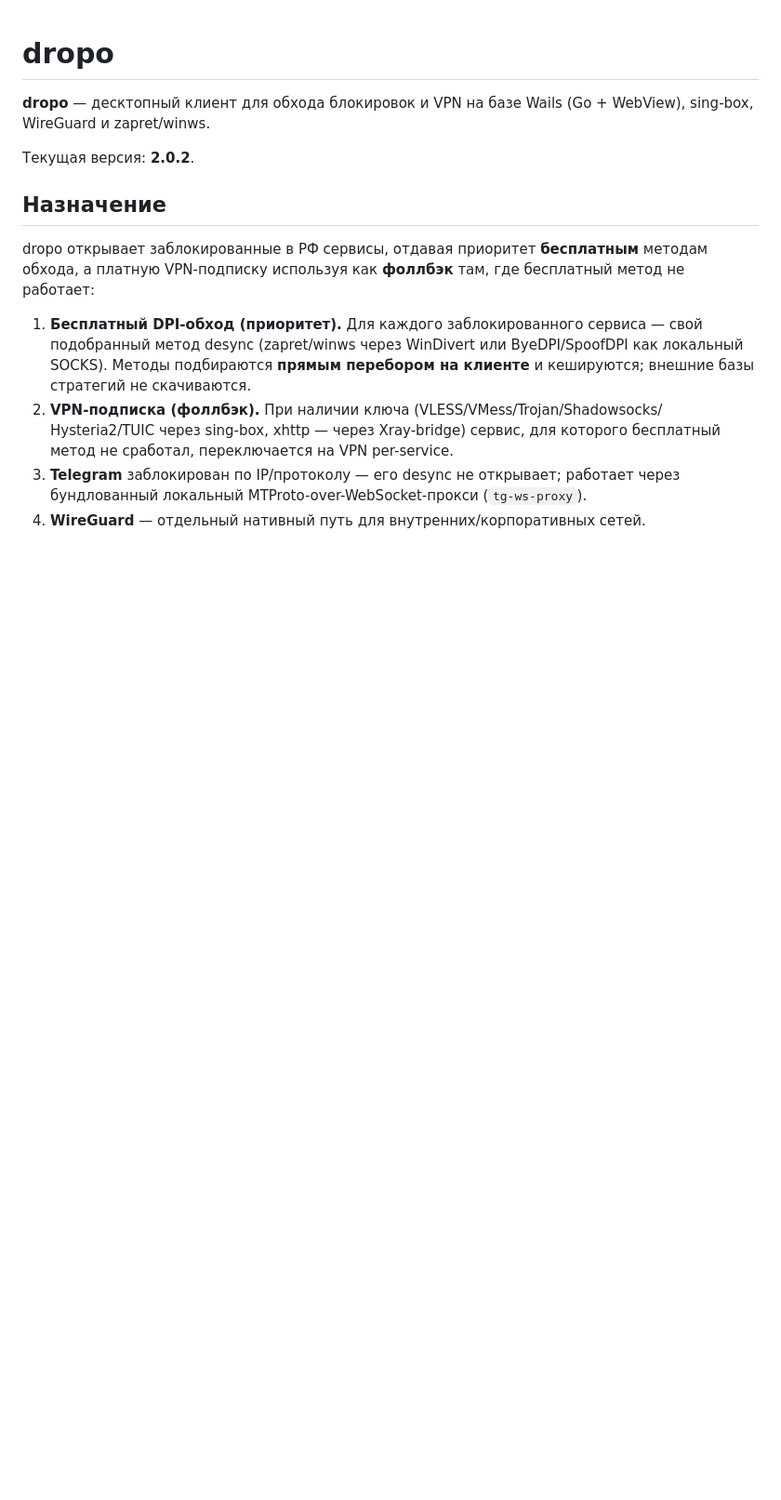
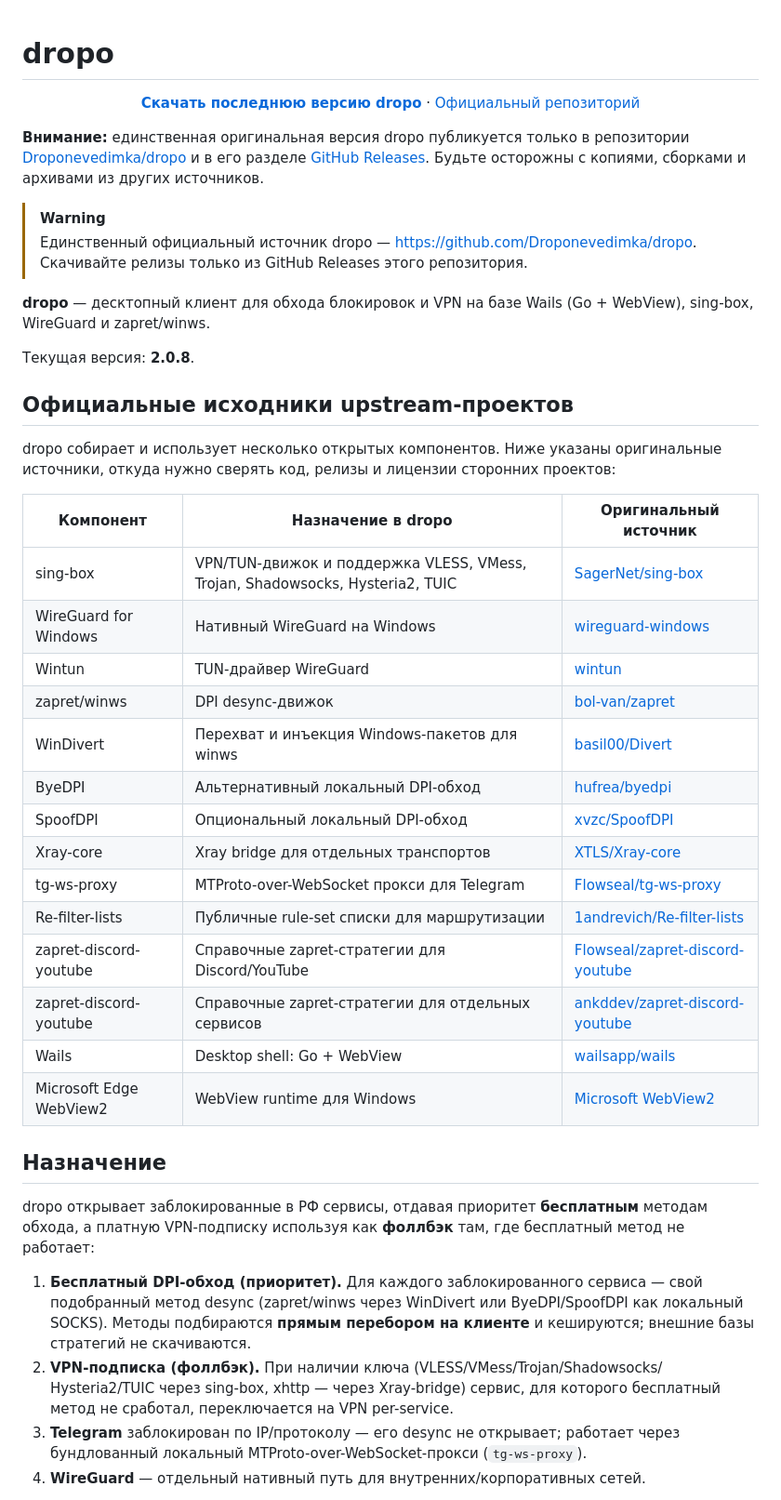
Before and after one commit to Droponevedimka/dropo, a Markdown page: README.md, the part around the change. Shown at 93% size. Rendered like a GitHub page; blank space fills up the shorter version.

Commit message:
docs: update README download and upstream links

```diff
--- a/README.md
+++ b/README.md
@@ -1,9 +1,49 @@
 # dropo
+
+<p align="center">
+  <a href="https://github.com/Droponevedimka/dropo/releases/latest"><strong>Скачать последнюю версию dropo</strong></a>
+  ·
+  <a href="https://github.com/Droponevedimka/dropo">Официальный репозиторий</a>
+</p>
+
+<p style="color:#d1242f;">
+  <strong><font color="#d1242f">Внимание:</font></strong>
+  <font color="#d1242f">единственная оригинальная версия dropo публикуется только в репозитории</font>
+  <a href="https://github.com/Droponevedimka/dropo">Droponevedimka/dropo</a>
+  <font color="#d1242f">и в его разделе</font>
+  <a href="https://github.com/Droponevedimka/dropo/releases/latest">GitHub Releases</a>.
+  <font color="#d1242f">Будьте осторожны с копиями, сборками и архивами из других источников.</font>
+</p>
+
+> [!WARNING]
+> Единственный официальный источник dropo — https://github.com/Droponevedimka/dropo. Скачивайте релизы только из GitHub Releases этого репозитория.
 
 **dropo** — десктопный клиент для обхода блокировок и VPN на базе Wails (Go +
 WebView), sing-box, WireGuard и zapret/winws.
 
-Текущая версия: **2.0.2**.
+Текущая версия: **2.0.8**.
+
+## Официальные исходники upstream-проектов
+
+dropo собирает и использует несколько открытых компонентов. Ниже указаны оригинальные источники, откуда нужно сверять код,
+релизы и лицензии сторонних проектов:
+
+| Компонент | Назначение в dropo | Оригинальный источник |
+|---|---|---|
+| sing-box | VPN/TUN-движок и поддержка VLESS, VMess, Trojan, Shadowsocks, Hysteria2, TUIC | [SagerNet/sing-box](https://github.com/SagerNet/sing-box) |
+| WireGuard for Windows | Нативный WireGuard на Windows | [wireguard-windows](https://git.zx2c4.com/wireguard-windows) |
+| Wintun | TUN-драйвер WireGuard | [wintun](https://git.zx2c4.com/wintun) |
+| zapret/winws | DPI desync-движок | [bol-van/zapret](https://github.com/bol-van/zapret) |
+| WinDivert | Перехват и инъекция Windows-пакетов для winws | [basil00/Divert](https://github.com/basil00/Divert) |
+| ByeDPI | Альтернативный локальный DPI-обход | [hufrea/byedpi](https://github.com/hufrea/byedpi) |
+| SpoofDPI | Опциональный локальный DPI-обход | [xvzc/SpoofDPI](https://github.com/xvzc/SpoofDPI) |
+| Xray-core | Xray bridge для отдельных транспортов | [XTLS/Xray-core](https://github.com/XTLS/Xray-core) |
+| tg-ws-proxy | MTProto-over-WebSocket прокси для Telegram | [Flowseal/tg-ws-proxy](https://github.com/Flowseal/tg-ws-proxy) |
+| Re-filter-lists | Публичные rule-set списки для маршрутизации | [1andrevich/Re-filter-lists](https://github.com/1andrevich/Re-filter-lists) |
+| zapret-discord-youtube | Справочные zapret-стратегии для Discord/YouTube | [Flowseal/zapret-discord-youtube](https://github.com/Flowseal/zapret-discord-youtube) |
+| zapret-discord-youtube | Справочные zapret-стратегии для отдельных сервисов | [ankddev/zapret-discord-youtube](https://github.com/ankddev/zapret-discord-youtube) |
+| Wails | Desktop shell: Go + WebView | [wailsapp/wails](https://github.com/wailsapp/wails) |
+| Microsoft Edge WebView2 | WebView runtime для Windows | [Microsoft WebView2](https://developer.microsoft.com/microsoft-edge/webview2/) |
 
 ## Назначение
 
```
